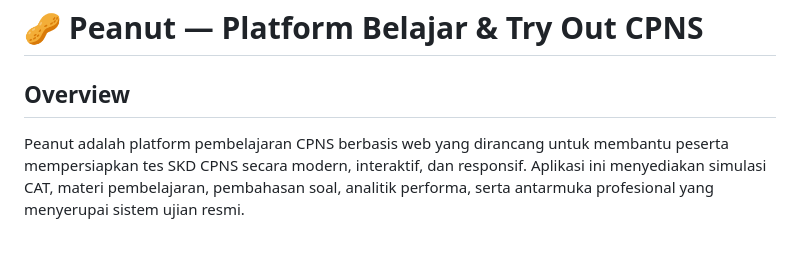
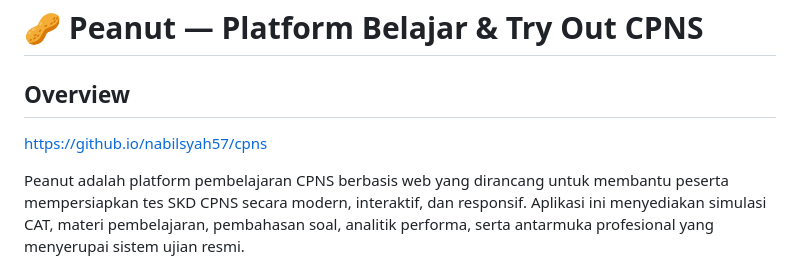
Before and after one commit to nabilsyah57/cpns, a Markdown page: README.md, the part around the change. Drawn GitHub-style; blank space fills up the shorter version.

Commit message:
Update README with project link and description
Added project link and enhanced overview description.

```diff
--- a/README.md
+++ b/README.md
@@ -1,6 +1,8 @@
 # 🥜 Peanut — Platform Belajar & Try Out CPNS
 
 ## Overview
+
+https://github.io/nabilsyah57/cpns
 
 Peanut adalah platform pembelajaran CPNS berbasis web yang dirancang untuk membantu peserta mempersiapkan tes SKD CPNS secara modern, interaktif, dan responsif. Aplikasi ini menyediakan simulasi CAT, materi pembelajaran, pembahasan soal, analitik performa, serta antarmuka profesional yang menyerupai sistem ujian resmi.
 
```
